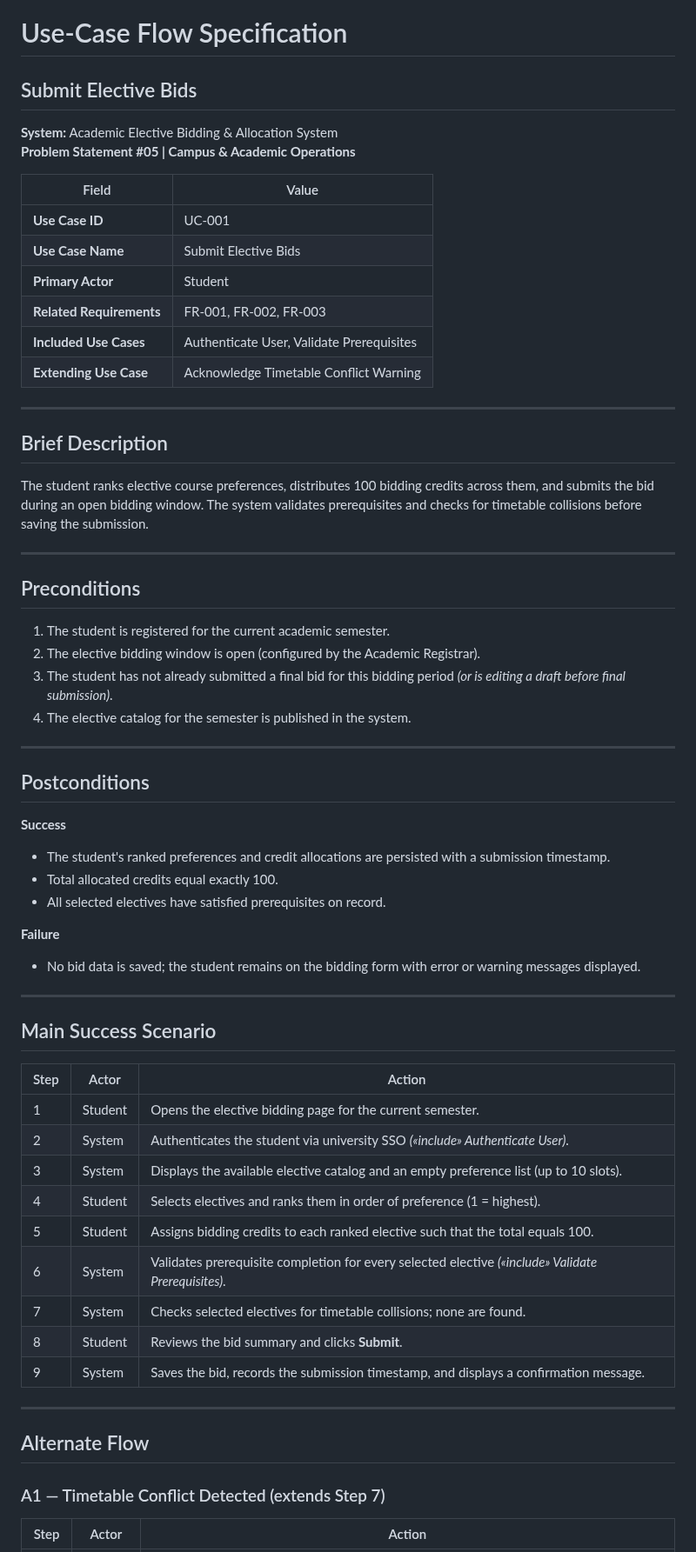
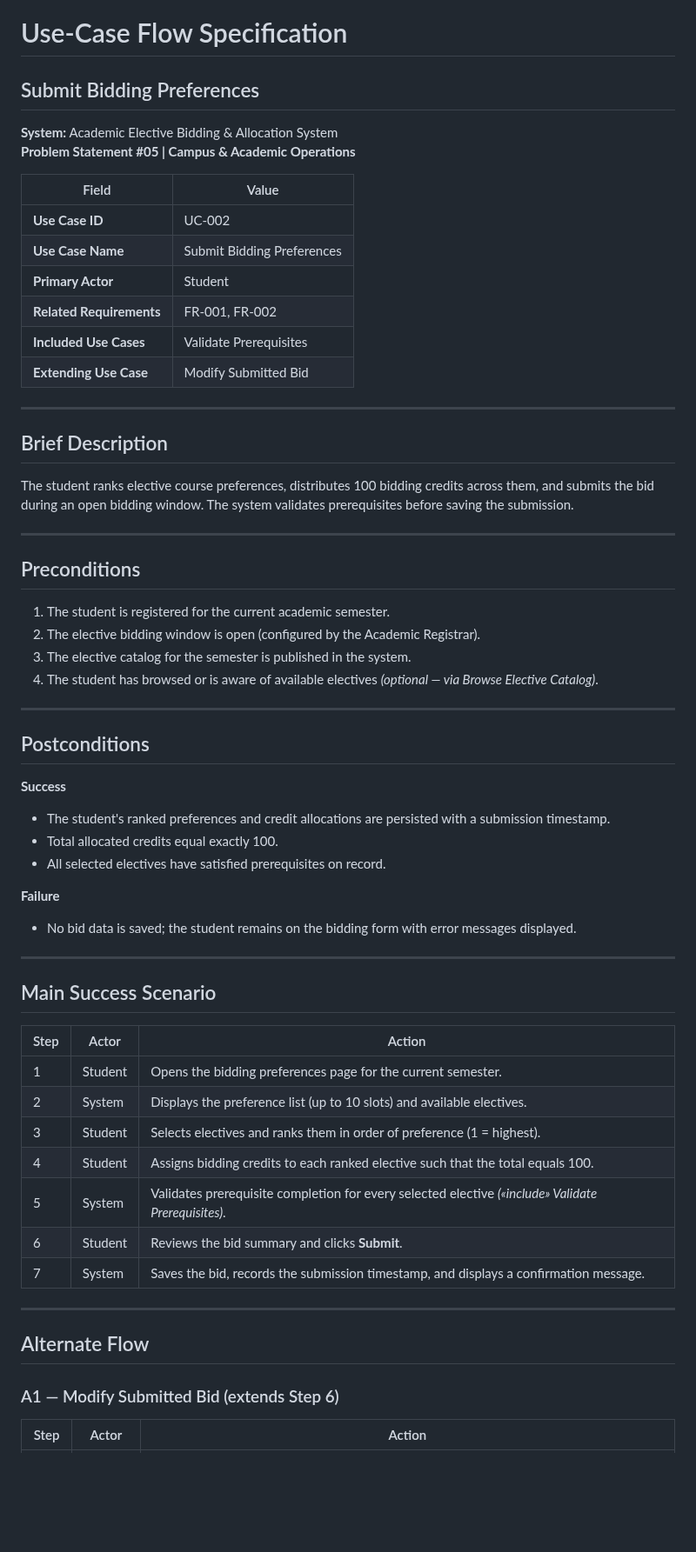
Before and after one commit to riddhi2106/SE-Labs-PES1UG24CS372, a Markdown page: use-case-flow.md, the part around one of its changes. Shown at 87% size. Drawn GitHub-style; blank space fills up the shorter version.

```diff
--- a/use-case-flow.md
+++ b/use-case-flow.md
@@ -1,23 +1,23 @@
 # Use-Case Flow Specification
-## Submit Elective Bids
+## Submit Bidding Preferences
 
 **System:** Academic Elective Bidding & Allocation System
 **Problem Statement #05 | Campus & Academic Operations**
 
 | Field | Value |
 |-------|-------|
-| **Use Case ID** | UC-001 |
-| **Use Case Name** | Submit Elective Bids |
+| **Use Case ID** | UC-002 |
+| **Use Case Name** | Submit Bidding Preferences |
 | **Primary Actor** | Student |
-| **Related Requirements** | FR-001, FR-002, FR-003 |
-| **Included Use Cases** | Authenticate User, Validate Prerequisites |
-| **Extending Use Case** | Acknowledge Timetable Conflict Warning |
+| **Related Requirements** | FR-001, FR-002 |
+| **Included Use Cases** | Validate Prerequisites |
+| **Extending Use Case** | Modify Submitted Bid |
 
 ---
 
 ## Brief Description
 
-The student ranks elective course preferences, distributes 100 bidding credits across them, and submits the bid during an open bidding window. The system validates prerequisites and checks for timetable collisions before saving the submission.
+The student ranks elective course preferences, distributes 100 bidding credits across them, and submits the bid during an open bidding window. The system validates prerequisites before saving the submission.
 
 ---
 
@@ -25,8 +25,8 @@ The student ranks elective course preferences, distributes 100 bidding credits a
 
 1. The student is registered for the current academic semester.
 2. The elective bidding window is open (configured by the Academic Registrar).
-3. The student has not already submitted a final bid for this bidding period *(or is editing a draft before final submission)*.
-4. The elective catalog for the semester is published in the system.
+3. The elective catalog for the semester is published in the system.
+4. The student has browsed or is aware of available electives *(optional — via Browse Elective Catalog)*.
 
 ---
 
@@ -40,7 +40,7 @@ The student ranks elective course preferences, distributes 100 bidding credits a
 
 **Failure**
 
-- No bid data is saved; the student remains on the bidding form with error or warning messages displayed.
+- No bid data is saved; the student remains on the bidding form with error messages displayed.
 
 ---
 
@@ -48,21 +48,19 @@ The student ranks elective course preferences, distributes 100 bidding credits a
 
 | Step | Actor | Action |
 |------|-------|--------|
-| 1 | Student | Opens the elective bidding page for the current semester. |
-| 2 | System | Authenticates the student via university SSO *(«include» Authenticate User)*. |
-| 3 | System | Displays the available elective catalog and an empty preference list (up to 10 slots). |
-| 4 | Student | Selects electives and ranks them in order of preference (1 = highest). |
-| 5 | Student | Assigns bidding credits to each ranked elective such that the total equals 100. |
-| 6 | System | Validates prerequisite completion for every selected elective *(«include» Validate Prerequisites)*. |
-| 7 | System | Checks selected electives for timetable collisions; none are found. |
-| 8 | Student | Reviews the bid summary and clicks **Submit**. |
-| 9 | System | Saves the bid, records the submission timestamp, and displays a confirmation message. |
+| 1 | Student | Opens the bidding preferences page for the current semester. |
+| 2 | System | Displays the preference list (up to 10 slots) and available electives. |
+| 3 | Student | Selects electives and ranks them in order of preference (1 = highest). |
+| 4 | Student | Assigns bidding credits to each ranked elective such that the total equals 100. |
+| 5 | System | Validates prerequisite completion for every selected elective *(«include» Validate Prerequisites)*. |
+| 6 | Student | Reviews the bid summary and clicks **Submit**. |
+| 7 | System | Saves the bid, records the submission timestamp, and displays a confirmation message. |
 
 ---
 
 ## Alternate Flow
 
-### A1 — Timetable Conflict Detected (extends Step 7)
+### A1 — Modify Submitted Bid (extends Step 6)
 
 | Step | Actor | Action |
 |------|-------|--------|
```
Also changed, not shown: other parts of use-case-flow.md (+10 -7 lines), README.md (deleted, +0 -17 lines), use-case-diagram.md (+36 -15 lines), use-case-diagram.png (deleted), use_case_diagram.png (added), 1 other file.
